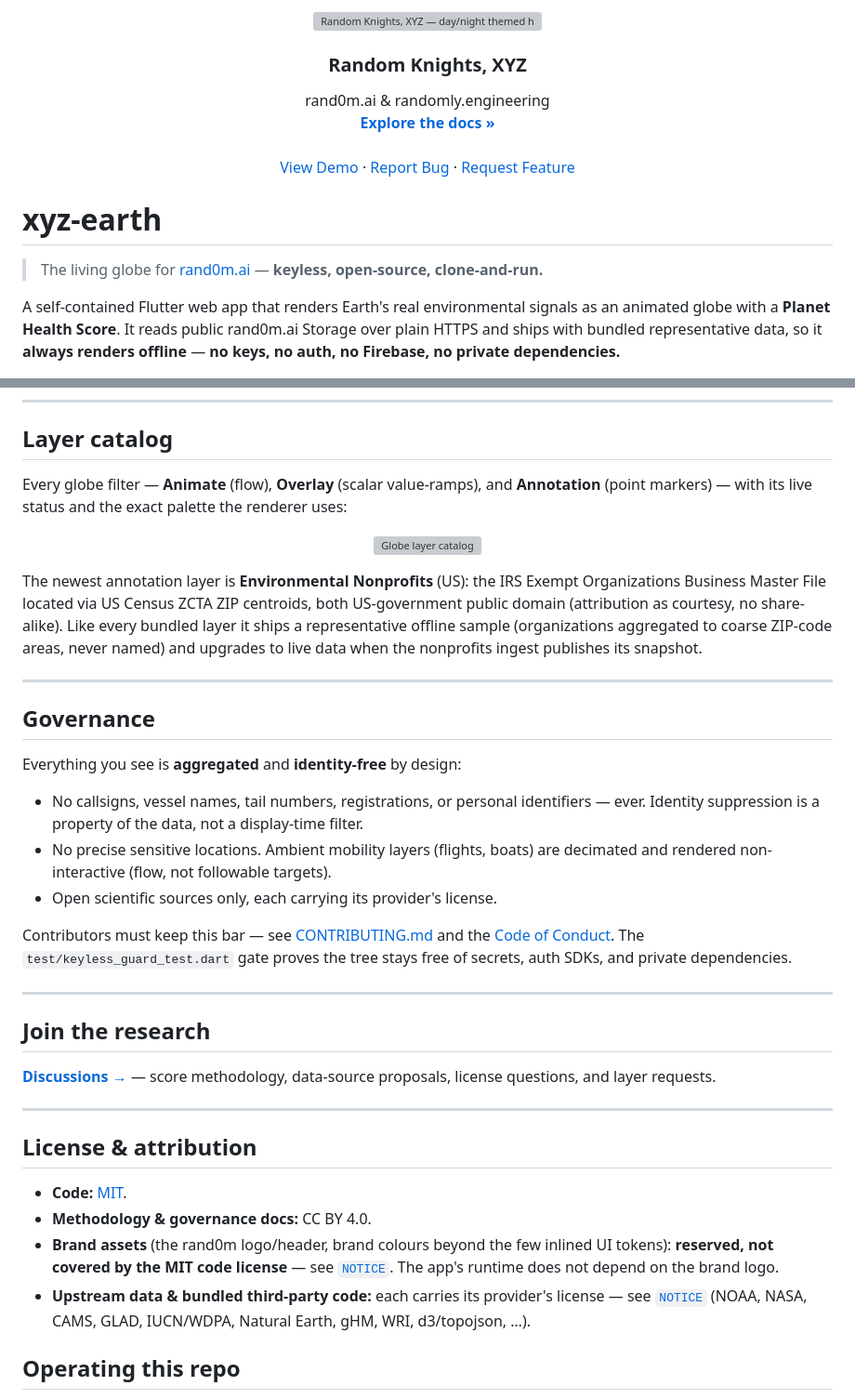
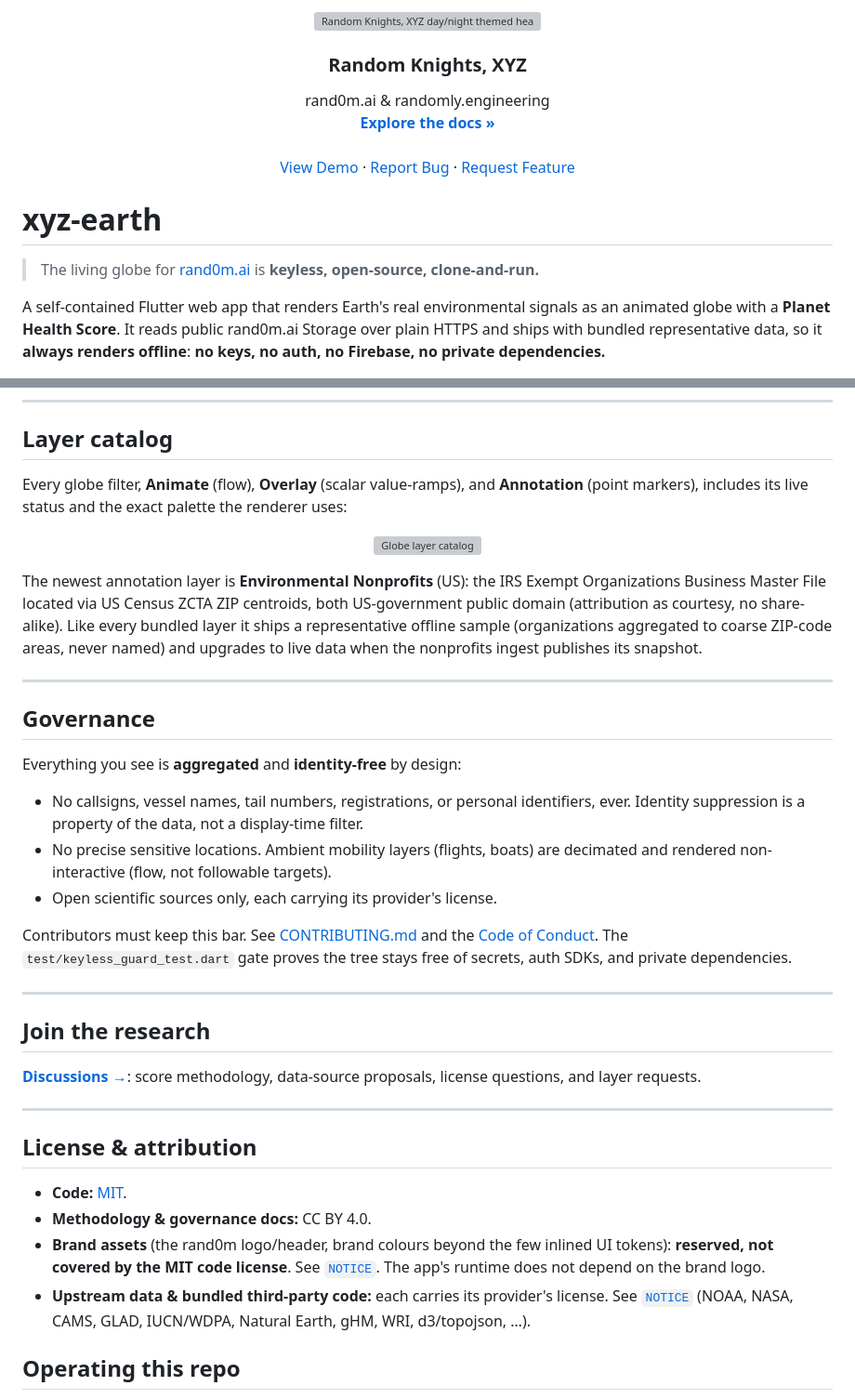
Before and after one commit to random-knights/xyz-earth, a Markdown page: README.md, 2 parts joined by grey strips. Shown at 93% size. Drawn GitHub-style; grey boxes are pictures that could not be loaded.

Commit message:
docs(readme): enforce public text gate (#20)
Co-authored-by: eng1neer <engineer@rand0m.ai>

```diff
--- a/README.md
+++ b/README.md
@@ -2,7 +2,7 @@
 <br />
 <div align="center">
   <picture>
-    <img alt="Random Knights, XYZ — day/night themed header." src="https://github.com/random-knights/.github/raw/main/assets/ruok-earth.png">
+    <img alt="Random Knights, XYZ day/night themed header." src="https://github.com/random-knights/.github/raw/main/assets/ruok-earth.png">
   </picture>
 <h3 align="center" style="color:#ff4124">Random Knights, XYZ</h3>
   <p align="center">
@@ -21,12 +21,12 @@
 
 # xyz-earth
 
-> The living globe for [rand0m.ai](https://rand0m.ai) — **keyless, open-source, clone-and-run.**
+> The living globe for [rand0m.ai](https://rand0m.ai) is **keyless, open-source, clone-and-run.**
 
 A self-contained Flutter web app that renders Earth's real environmental signals
 as an animated globe with a **Planet Health Score**. It reads public rand0m.ai
 Storage over plain HTTPS and ships with bundled representative data, so it
-**always renders offline** — **no keys, no auth, no Firebase, no private
+**always renders offline**: **no keys, no auth, no Firebase, no private
 dependencies.**
 
 <div align="center">
@@ -131,7 +131,7 @@ methodology drift by `test/score_asset_drift_guard_test.dart`.
 
 ## Layer catalog
 
-Every globe filter — **Animate** (flow), **Overlay** (scalar value-ramps), and **Annotation** (point markers) — with its live status and the exact palette the renderer uses:
+Every globe filter, **Animate** (flow), **Overlay** (scalar value-ramps), and **Annotation** (point markers), includes its live status and the exact palette the renderer uses:
 
 <div align="center">
 
@@ -153,13 +153,13 @@ the nonprofits ingest publishes its snapshot.
 Everything you see is **aggregated** and **identity-free** by design:
 
 - No callsigns, vessel names, tail numbers, registrations, or personal
-  identifiers — ever. Identity suppression is a property of the data, not a
+  identifiers, ever. Identity suppression is a property of the data, not a
   display-time filter.
 - No precise sensitive locations. Ambient mobility layers (flights, boats) are
   decimated and rendered non-interactive (flow, not followable targets).
 - Open scientific sources only, each carrying its provider's license.
 
-Contributors must keep this bar — see [CONTRIBUTING.md](CONTRIBUTING.md) and
+Contributors must keep this bar. See [CONTRIBUTING.md](CONTRIBUTING.md) and
 the [Code of Conduct](CODE_OF_CONDUCT.md). The
 `test/keyless_guard_test.dart` gate proves the tree stays free of secrets, auth
 SDKs, and private dependencies.
@@ -168,7 +168,7 @@ SDKs, and private dependencies.
 
 ## Join the research
 
-[**Discussions →**](../../discussions) — score methodology, data-source
+[**Discussions →**](../../discussions): score methodology, data-source
 proposals, license questions, and layer requests.
 
 ---
@@ -178,10 +178,10 @@ proposals, license questions, and layer requests.
 - **Code:** [MIT](LICENSE).
 - **Methodology & governance docs:** CC BY 4.0.
 - **Brand assets** (the rand0m logo/header, brand colours beyond the few inlined
-  UI tokens): **reserved, not covered by the MIT code license** — see
+  UI tokens): **reserved, not covered by the MIT code license**. See
   [`NOTICE`](NOTICE). The app's runtime does not depend on the brand logo.
 - **Upstream data & bundled third-party code:** each carries its provider's
-  license — see [`NOTICE`](NOTICE) (NOAA, NASA, CAMS, GLAD, IUCN/WDPA, Natural
+  license. See [`NOTICE`](NOTICE) (NOAA, NASA, CAMS, GLAD, IUCN/WDPA, Natural
   Earth, gHM, WRI, d3/topojson, …).
 
 ## Operating this repo
```
Also changed, not shown: other parts of README.md (+6 -6 lines).
